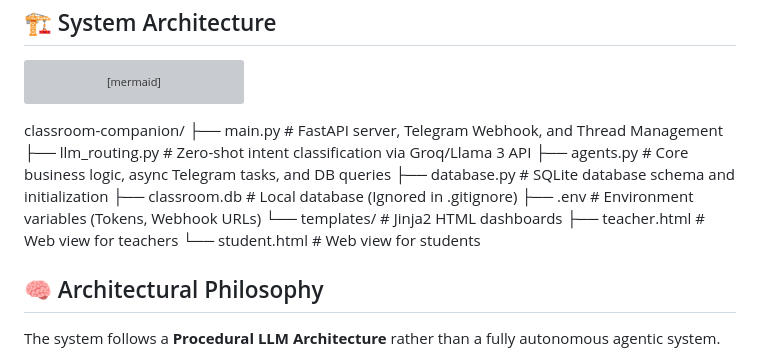
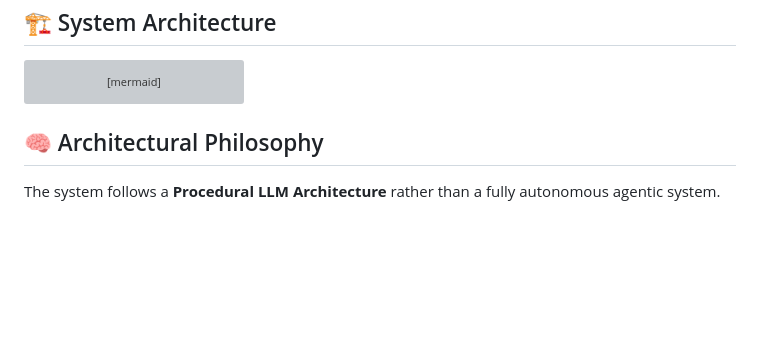
Before and after one commit to BOGINENI-MANISH/classroom-companion, a Markdown page: README.md, the part around the change. Drawn GitHub-style; blank space fills up the shorter version; grey boxes are pictures that could not be loaded.

````diff
--- a/README.md
+++ b/README.md
@@ -166,16 +166,7 @@ graph TD
     class Main,Router,Agents highlight;
 ```
 
-classroom-companion/
-├── main.py              # FastAPI server, Telegram Webhook, and Thread Management
-├── llm_routing.py       # Zero-shot intent classification via Groq/Llama 3 API
-├── agents.py            # Core business logic, async Telegram tasks, and DB queries
-├── database.py          # SQLite database schema and initialization
-├── classroom.db         # Local database (Ignored in .gitignore)
-├── .env                 # Environment variables (Tokens, Webhook URLs)
-└── templates/           # Jinja2 HTML dashboards
-    ├── teacher.html     # Web view for teachers
-    └── student.html     # Web view for students
+
 
 
 ## 🧠 Architectural Philosophy
````
